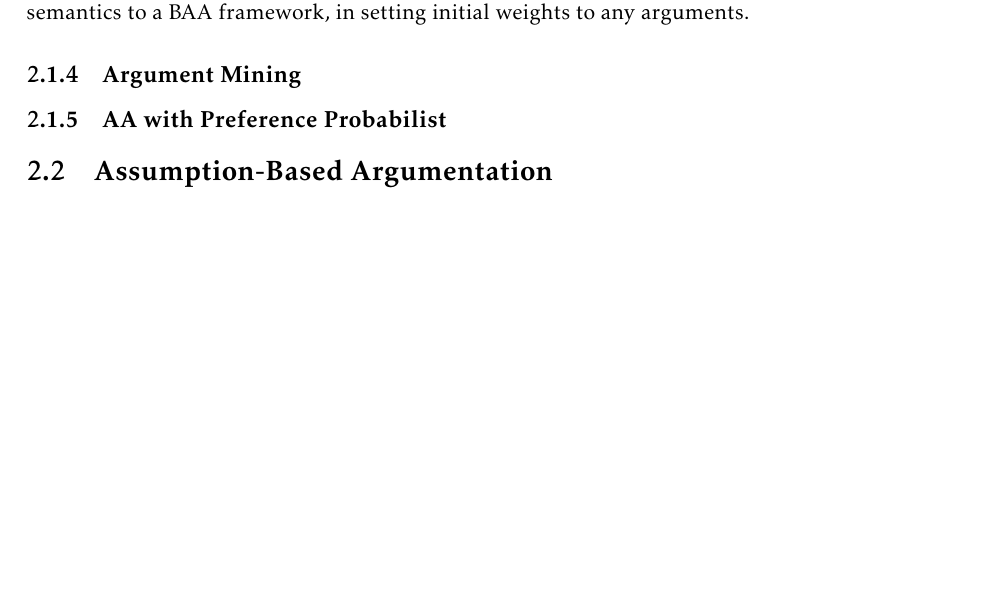
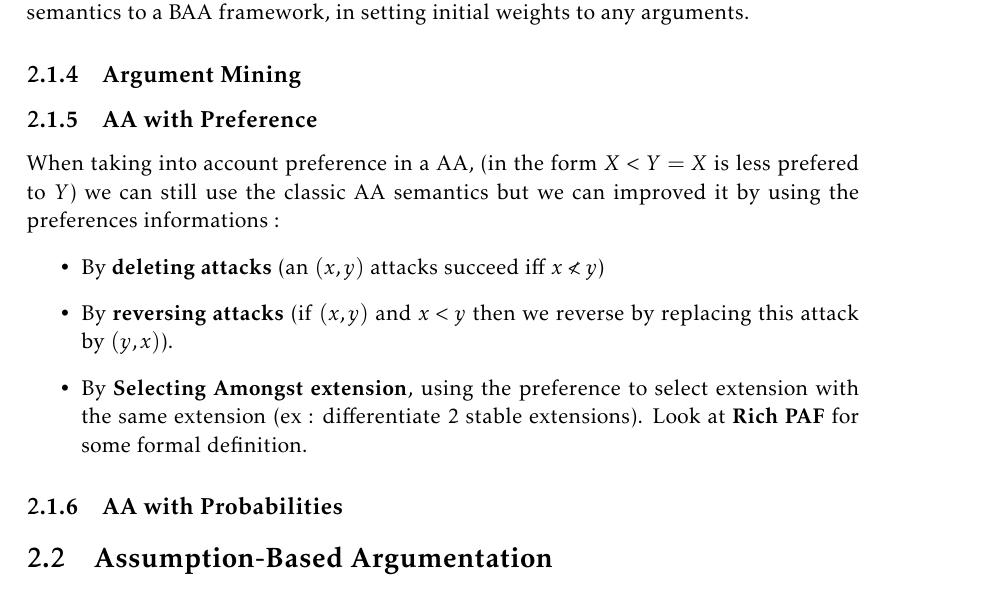
Before and after one commit to FrouxBY/Algos, a LaTeX document (master.tex, which reads sections/argumentation.tex): part of page 10 of 10 before the commit and part of page 10 of 11 after it, cut so that both start at the same text, the shorter picture padded with empty space. Compiled offline with pdfLaTeX.

Commit message:
add def for AA with preference

```diff
--- a/sections/argumentation.tex
+++ b/sections/argumentation.tex
@@ -110,7 +110,14 @@ This chapter are notes from the Imperial Course Machine Arguing from Francesca T
 
 
 	\subsection{Argument Mining}
-	\subsection{AA with Preference Probabilist}
+	\subsection{AA with Preference}
+		When taking into account preference in a AA, (in the form $X < Y = X$ is less prefered to $Y$) we can still use the classic AA semantics but we can improved it by using the preferences informations :
+		\begin{itemize}
+			\item By \textbf{deleting attacks} (an $(x, y)$ attacks succeed iff $x \nless y$)
+			\item By \textbf{reversing attacks} (if $(x, y)$ and $x < y$ then we reverse by replacing this attack by $(y, x)$).
+			\item By \textbf{Selecting Amongst extension}, using the preference to select extension with the same extension (ex : differentiate 2 stable extensions). Look at \textbf{Rich PAF} for some formal definition.
+		\end{itemize}
+	\subsection{AA with Probabilities}
 
 \section{Assumption-Based Argumentation}
 
```
